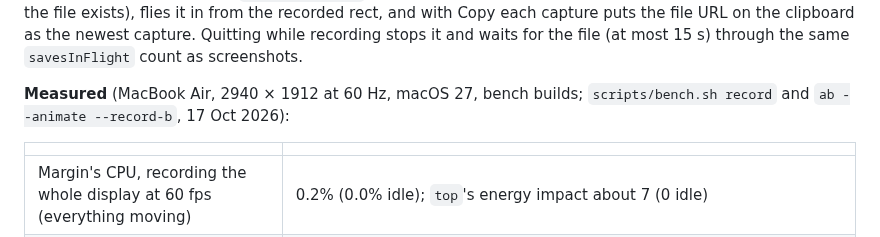
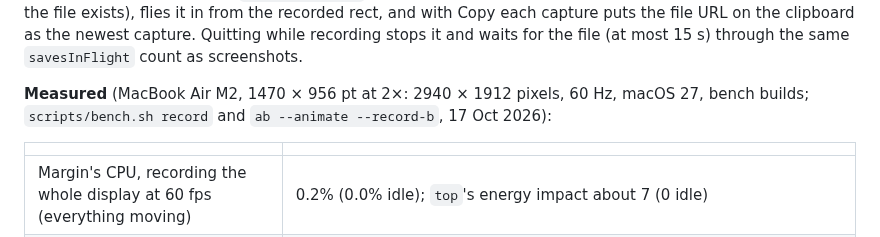
Before and after one commit to Jenish-Shobhit/margin, a Markdown page: docs/architecture.md, the part around the change. Rendered like a GitHub page.

Commit message:
docs: the measuring Mac is a MacBook Air M2
Co-Authored-By: Claude Opus 5.5 (1M context) <noreply@anthropic.com>

```diff
--- a/docs/architecture.md
+++ b/docs/architecture.md
@@ -265,7 +265,7 @@ Nothing of recording exists until ⇧⌘5: `RecordingController` is created at l
 
 **Finishing** (`RecordingController.place`, off the main thread). The temp file is renamed to `Screen Recording <start>.mp4` (` (2)`… on a clash, never replacing a file), bookmarked, and its first frame decoded at the card's 2× size with `AVAssetImageGenerator` (`ShelfThumbnails.poster`, which also makes recording cards' thumbnails at launch). The coordinator (`handleRecording`) adds the card and marks it saved at once (no pending state: the file exists), flies it in from the recorded rect, and with Copy each capture puts the file URL on the clipboard as the newest capture. Quitting while recording stops it and waits for the file (at most 15 s) through the same `savesInFlight` count as screenshots.
 
-**Measured** (MacBook Air, 2940 × 1912 at 60 Hz, macOS 27, bench builds; `scripts/bench.sh record` and `ab --animate --record-b`, 17 Oct 2026):
+**Measured** (MacBook Air M2, 1470 × 956 pt at 2×: 2940 × 1912 pixels, 60 Hz, macOS 27, bench builds; `scripts/bench.sh record` and `ab --animate --record-b`, 17 Oct 2026):
 
 | | |
 |---|---|
```
Also changed, not shown: spec.md (+1 -1 lines).
